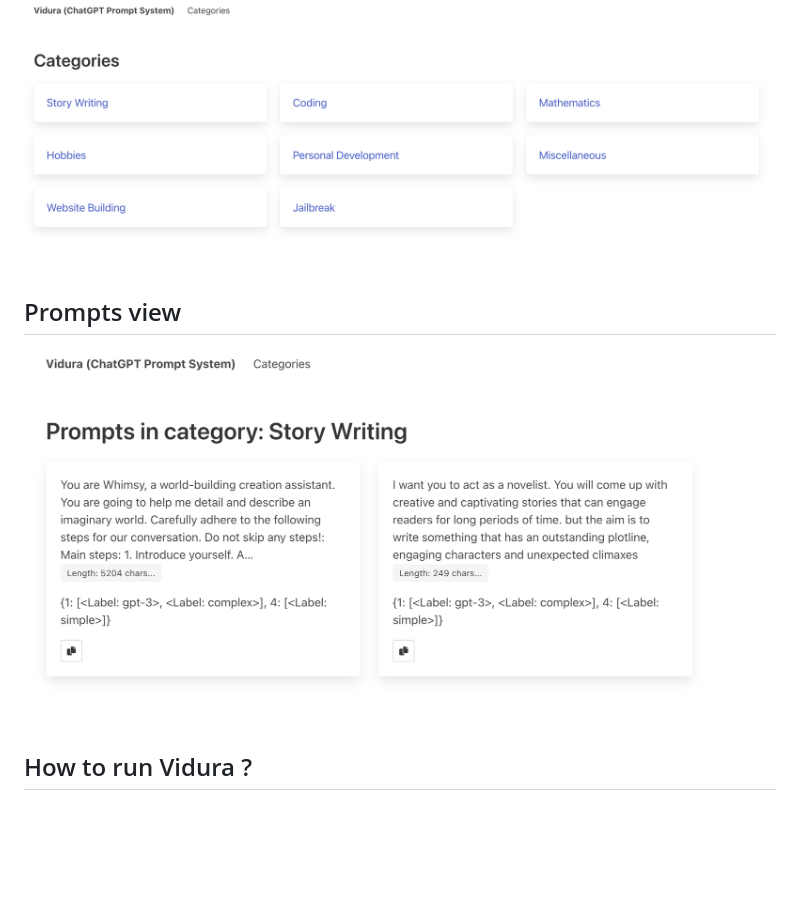
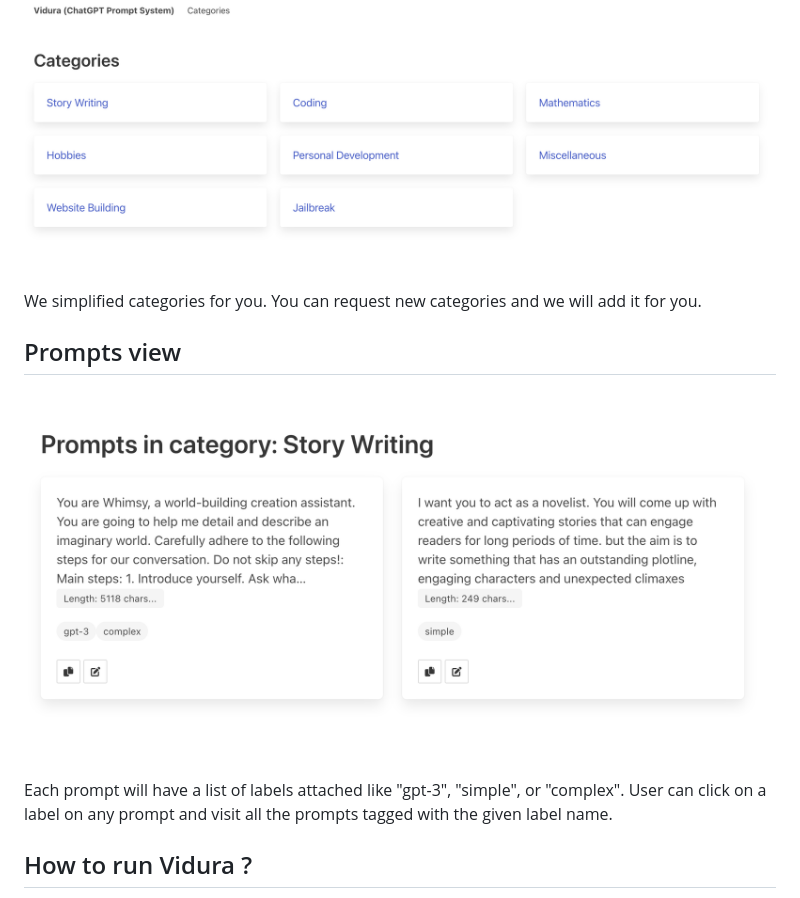
Before and after one commit to narenaryan/Vidura, a Markdown page: README.md, the part around the change. GitHub-like rendering; pictures changed too: screens/prompts.png; blank space fills up the shorter version.

Commit message:
feat: add correct screen for prompts

```diff
--- a/README.md
+++ b/README.md
@@ -7,8 +7,12 @@ Welcome to your all-in-one ChatGPT prompt management system. If you are saving e
 ## Categories view
 ![Categories](./screens/categories.png)
 
+We simplified categories for you. You can request new categories and we will add it for you.
+
 ## Prompts view
 ![Prompts](./screens/prompts.png)
+
+Each prompt will have a list of labels attached like "gpt-3", "simple", or "complex". User can click on a label on any prompt and visit all the prompts tagged with the given label name.
 
 ## How to run Vidura ?
 You can run this software by installing Python 3.9 or above on your machine, and install developer dependencies on your Python environment like:
```
